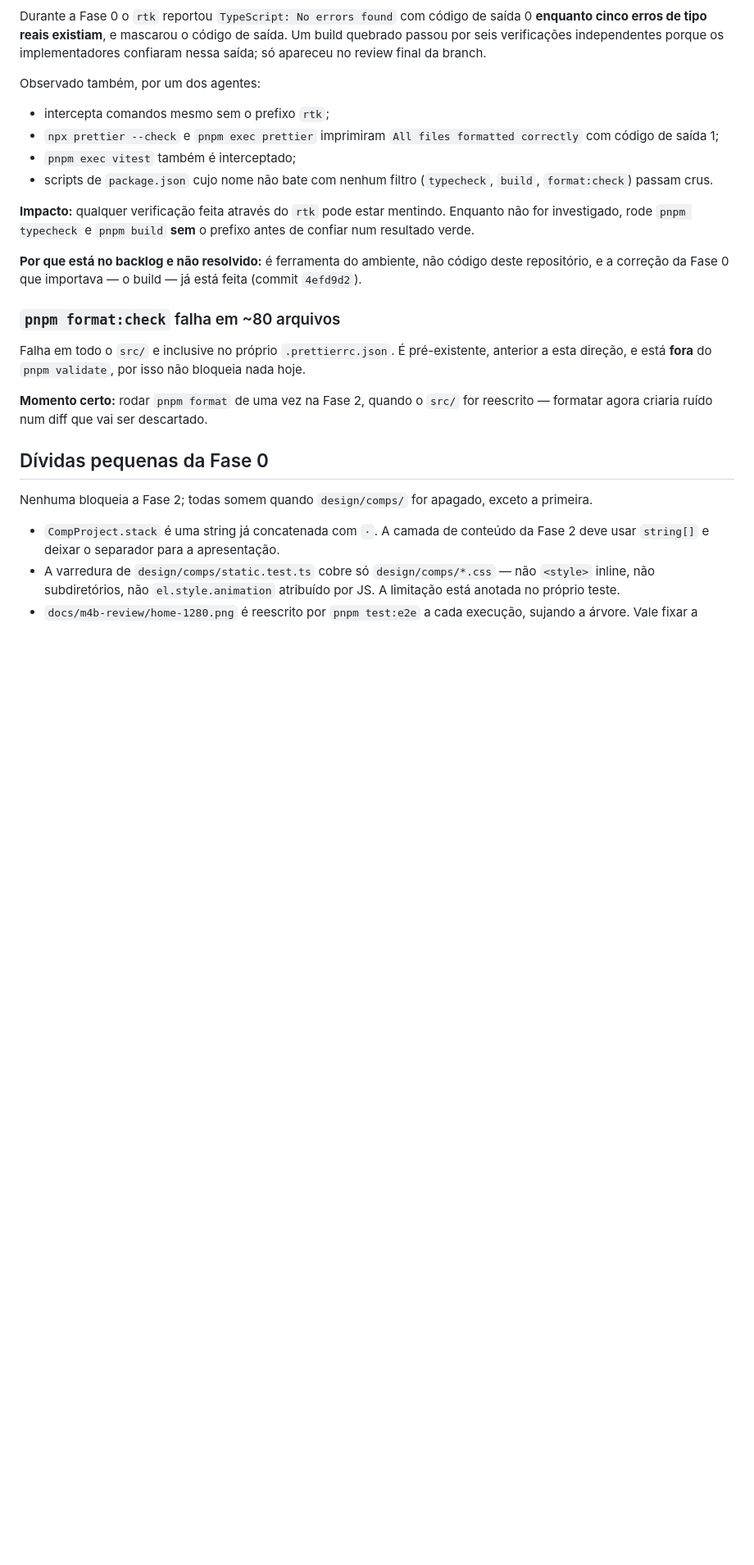
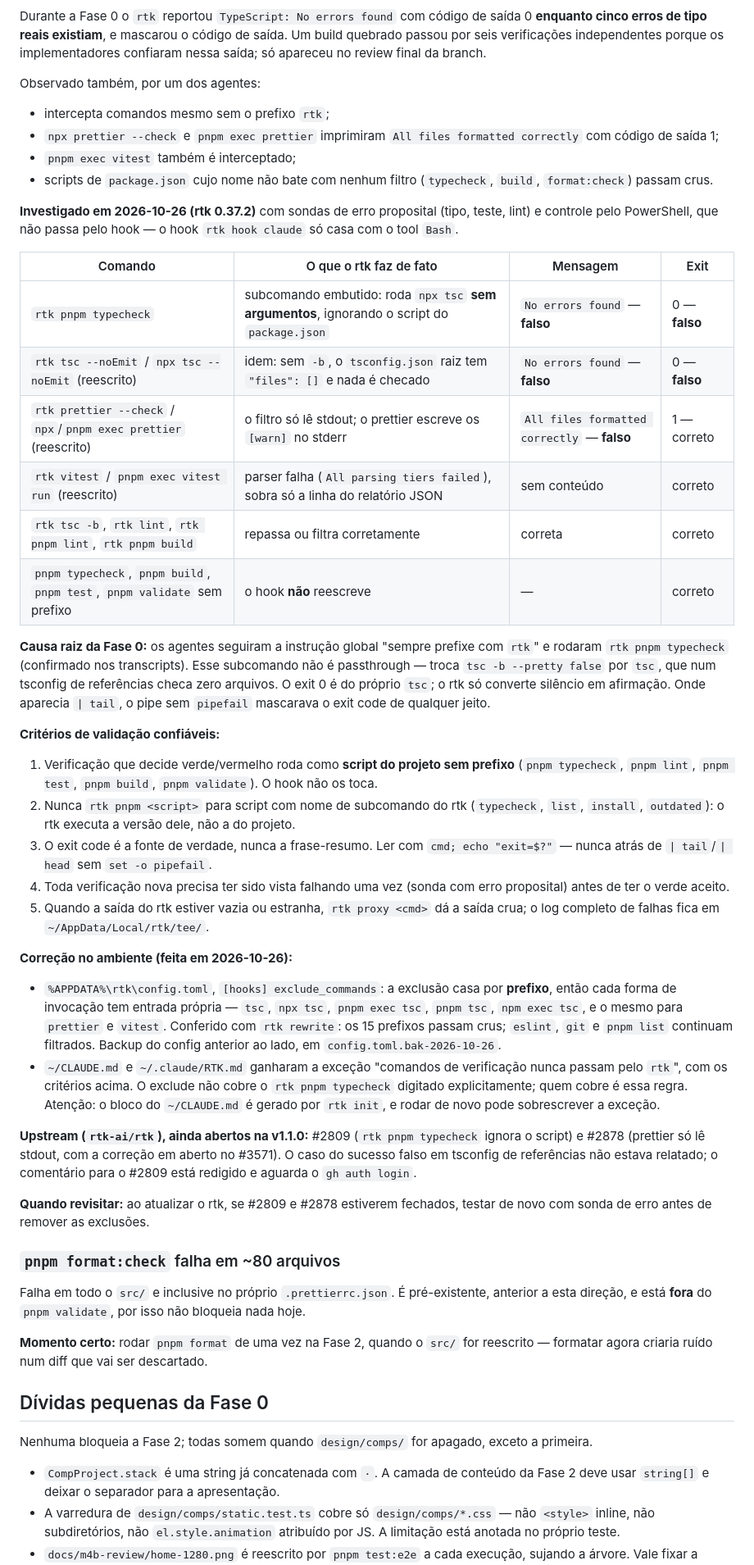
Before and after one commit to decoarc/Portfolio, a Markdown page: docs/BACKLOG.md, the part around the change. Shown at 82% size. Drawn GitHub-style; blank space fills up the shorter version.

Commit message:
docs: registrar a investigacao do rtk e os criterios de validacao
Causa raiz do sucesso falso da Fase 0: `rtk pnpm typecheck` ignora o
script do projeto e roda `tsc` sem argumentos, que num tsconfig de
referencias checa zero arquivos e sai 0. O filtro do prettier so le
stdout e reporta "formatted correctly" com exit 1.

Registra a matriz de comandos testados, os criterios de validacao, a
exclusao configurada no hook e as issues upstream (#2809, #2878).

```diff
--- a/docs/BACKLOG.md
+++ b/docs/BACKLOG.md
@@ -42,13 +42,64 @@ Observado também, por um dos agentes:
 - scripts de `package.json` cujo nome não bate com nenhum filtro
   (`typecheck`, `build`, `format:check`) passam crus.
 
-**Impacto:** qualquer verificação feita através do `rtk` pode estar mentindo.
-Enquanto não for investigado, rode `pnpm typecheck` e `pnpm build` **sem** o
-prefixo antes de confiar num resultado verde.
+**Investigado em 2026-10-26 (rtk 0.37.2)** com sondas de erro proposital
+(tipo, teste, lint) e controle pelo PowerShell, que não passa pelo hook — o
+hook `rtk hook claude` só casa com o tool `Bash`.
 
-**Por que está no backlog e não resolvido:** é ferramenta do ambiente, não
-código deste repositório, e a correção da Fase 0 que importava — o build — já
-está feita (commit `4efd9d2`).
+| Comando | O que o rtk faz de fato | Mensagem | Exit |
+| --- | --- | --- | --- |
+| `rtk pnpm typecheck` | subcomando embutido: roda `npx tsc` **sem argumentos**, ignorando o script do `package.json` | `No errors found` — **falso** | 0 — **falso** |
+| `rtk tsc --noEmit` / `npx tsc --noEmit` (reescrito) | idem: sem `-b`, o `tsconfig.json` raiz tem `"files": []` e nada é checado | `No errors found` — **falso** | 0 — **falso** |
+| `rtk prettier --check` / `npx`/`pnpm exec prettier` (reescrito) | o filtro só lê stdout; o prettier escreve os `[warn]` no stderr | `All files formatted correctly` — **falso** | 1 — correto |
+| `rtk vitest` / `pnpm exec vitest run` (reescrito) | parser falha (`All parsing tiers failed`), sobra só a linha do relatório JSON | sem conteúdo | correto |
+| `rtk tsc -b`, `rtk lint`, `rtk pnpm lint`, `rtk pnpm build` | repassa ou filtra corretamente | correta | correto |
+| `pnpm typecheck`, `pnpm build`, `pnpm test`, `pnpm validate` sem prefixo | o hook **não** reescreve | — | correto |
+
+**Causa raiz da Fase 0:** os agentes seguiram a instrução global "sempre
+prefixe com `rtk`" e rodaram `rtk pnpm typecheck` (confirmado nos
+transcripts). Esse subcomando não é passthrough — troca `tsc -b --pretty
+false` por `tsc`, que num tsconfig de referências checa zero arquivos. O exit
+0 é do próprio `tsc`; o rtk só converte silêncio em afirmação. Onde aparecia
+`| tail`, o pipe sem `pipefail` mascarava o exit code de qualquer jeito.
+
+**Critérios de validação confiáveis:**
+
+1. Verificação que decide verde/vermelho roda como **script do projeto sem
+   prefixo** (`pnpm typecheck`, `pnpm lint`, `pnpm test`, `pnpm build`,
+   `pnpm validate`). O hook não os toca.
+2. Nunca `rtk pnpm <script>` para script com nome de subcomando do rtk
+   (`typecheck`, `list`, `install`, `outdated`): o rtk executa a versão dele,
+   não a do projeto.
+3. O exit code é a fonte de verdade, nunca a frase-resumo. Ler com
+   `cmd; echo "exit=$?"` — nunca atrás de `| tail`/`| head` sem
+   `set -o pipefail`.
+4. Toda verificação nova precisa ter sido vista falhando uma vez (sonda com
+   erro proposital) antes de ter o verde aceito.
+5. Quando a saída do rtk estiver vazia ou estranha, `rtk proxy <cmd>` dá a
+   saída crua; o log completo de falhas fica em `~/AppData/Local/rtk/tee/`.
+
+**Correção no ambiente (feita em 2026-10-26):**
+
+- `%APPDATA%\rtk\config.toml`, `[hooks] exclude_commands`: a exclusão casa
+  por **prefixo**, então cada forma de invocação tem entrada própria — `tsc`,
+  `npx tsc`, `pnpm exec tsc`, `pnpm tsc`, `npm exec tsc`, e o mesmo para
+  `prettier` e `vitest`. Conferido com `rtk rewrite`: os 15 prefixos passam
+  crus; `eslint`, `git` e `pnpm list` continuam filtrados. Backup do config
+  anterior ao lado, em `config.toml.bak-2026-10-26`.
+- `~/CLAUDE.md` e `~/.claude/RTK.md` ganharam a exceção "comandos de
+  verificação nunca passam pelo `rtk`", com os critérios acima. O exclude não
+  cobre o `rtk pnpm typecheck` digitado explicitamente; quem cobre é essa
+  regra. Atenção: o bloco do `~/CLAUDE.md` é gerado por `rtk init`, e rodar
+  de novo pode sobrescrever a exceção.
+
+**Upstream (`rtk-ai/rtk`), ainda abertos na v1.1.0:** #2809 (`rtk pnpm
+typecheck` ignora o script) e #2878 (prettier só lê stdout, com a correção em
+aberto no #3571). O caso do sucesso falso em tsconfig de referências não
+estava relatado; o comentário para o #2809 está redigido e aguarda o
+`gh auth login`.
+
+**Quando revisitar:** ao atualizar o rtk, se #2809 e #2878 estiverem
+fechados, testar de novo com sonda de erro antes de remover as exclusões.
 
 ### `pnpm format:check` falha em ~80 arquivos
 
```
